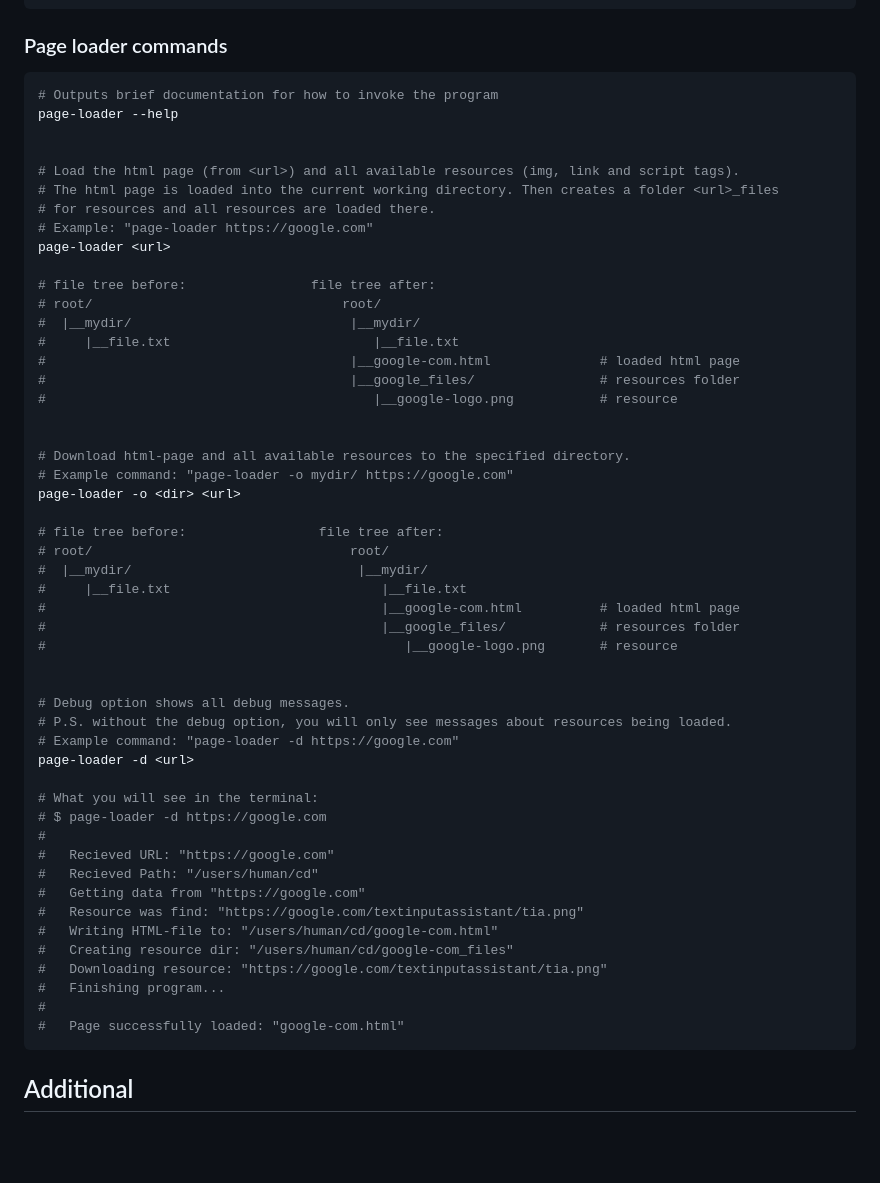
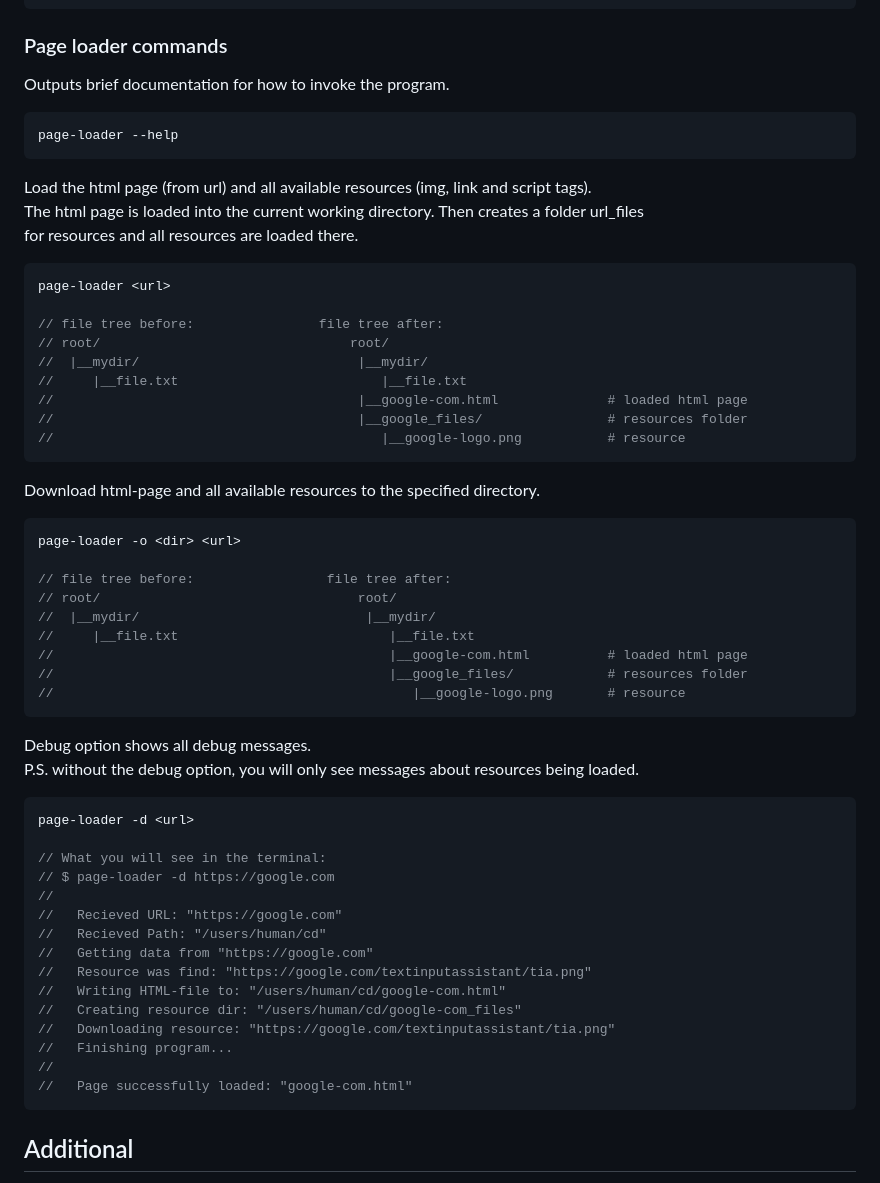
Before and after one commit to zluuba/fullstack-javascript-project-4, a Markdown page: README.md, the part around the change. Rendered like a GitHub page; blank space fills up the shorter version.

Commit message:
fix: update readme

````diff
--- a/README.md
+++ b/README.md
@@ -45,57 +45,60 @@ page-loader [-h] [-o OUTPUT] url
 ```
 
 ### Page loader commands
-```python
-# Outputs brief documentation for how to invoke the program
+
+Outputs brief documentation for how to invoke the program.
+```ch
 page-loader --help
+```
 
 
-# Load the html page (from <url>) and all available resources (img, link and script tags).
-# The html page is loaded into the current working directory. Then creates a folder <url>_files
-# for resources and all resources are loaded there.
-# Example: "page-loader https://google.com"
+Load the html page (from url) and all available resources (img, link and script tags). <br>
+The html page is loaded into the current working directory. Then creates a folder url_files <br>
+for resources and all resources are loaded there. <br>
+```js
 page-loader <url>
 
-# file tree before:                file tree after:
-# root/                                root/
-#  |__mydir/                            |__mydir/
-#     |__file.txt                          |__file.txt
-#                                       |__google-com.html              # loaded html page
-#                                       |__google_files/                # resources folder
-#                                          |__google-logo.png           # resource
+// file tree before:                file tree after:
+// root/                                root/
+//  |__mydir/                            |__mydir/
+//     |__file.txt                          |__file.txt
+//                                       |__google-com.html              # loaded html page
+//                                       |__google_files/                # resources folder
+//                                          |__google-logo.png           # resource
+```
 
 
-# Download html-page and all available resources to the specified directory.
-# Example command: "page-loader -o mydir/ https://google.com"
+Download html-page and all available resources to the specified directory.
+```js
 page-loader -o <dir> <url>
 
-# file tree before:                 file tree after:
-# root/                                 root/
-#  |__mydir/                             |__mydir/
-#     |__file.txt                           |__file.txt
-#                                           |__google-com.html          # loaded html page
-#                                           |__google_files/            # resources folder
-#                                              |__google-logo.png       # resource
+// file tree before:                 file tree after:
+// root/                                 root/
+//  |__mydir/                             |__mydir/
+//     |__file.txt                           |__file.txt
+//                                           |__google-com.html          # loaded html page
+//                                           |__google_files/            # resources folder
+//                                              |__google-logo.png       # resource
+```
 
-
-# Debug option shows all debug messages.
-# P.S. without the debug option, you will only see messages about resources being loaded.
-# Example command: "page-loader -d https://google.com"
+Debug option shows all debug messages. <br>
+P.S. without the debug option, you will only see messages about resources being loaded.
+```js
 page-loader -d <url>
 
-# What you will see in the terminal:
-# $ page-loader -d https://google.com
-#
-#   Recieved URL: "https://google.com"
-#   Recieved Path: "/users/human/cd"
-#   Getting data from "https://google.com"
-#   Resource was find: "https://google.com/textinputassistant/tia.png"
-#   Writing HTML-file to: "/users/human/cd/google-com.html"
-#   Creating resource dir: "/users/human/cd/google-com_files"
-#   Downloading resource: "https://google.com/textinputassistant/tia.png"
-#   Finishing program...
-#
-#   Page successfully loaded: "google-com.html"
+// What you will see in the terminal:
+// $ page-loader -d https://google.com
+//
+//   Recieved URL: "https://google.com"
+//   Recieved Path: "/users/human/cd"
+//   Getting data from "https://google.com"
+//   Resource was find: "https://google.com/textinputassistant/tia.png"
+//   Writing HTML-file to: "/users/human/cd/google-com.html"
+//   Creating resource dir: "/users/human/cd/google-com_files"
+//   Downloading resource: "https://google.com/textinputassistant/tia.png"
+//   Finishing program...
+//
+//   Page successfully loaded: "google-com.html"
 ```
 
 
````
